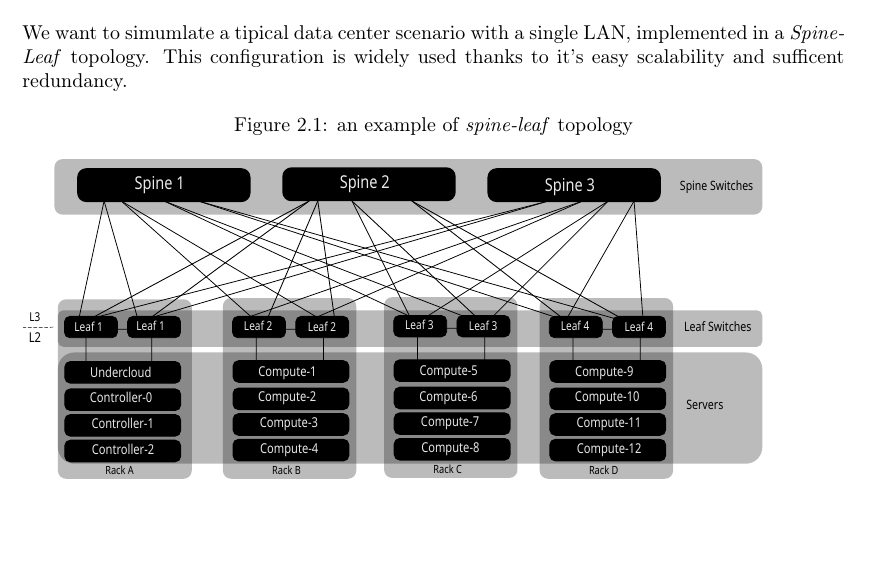
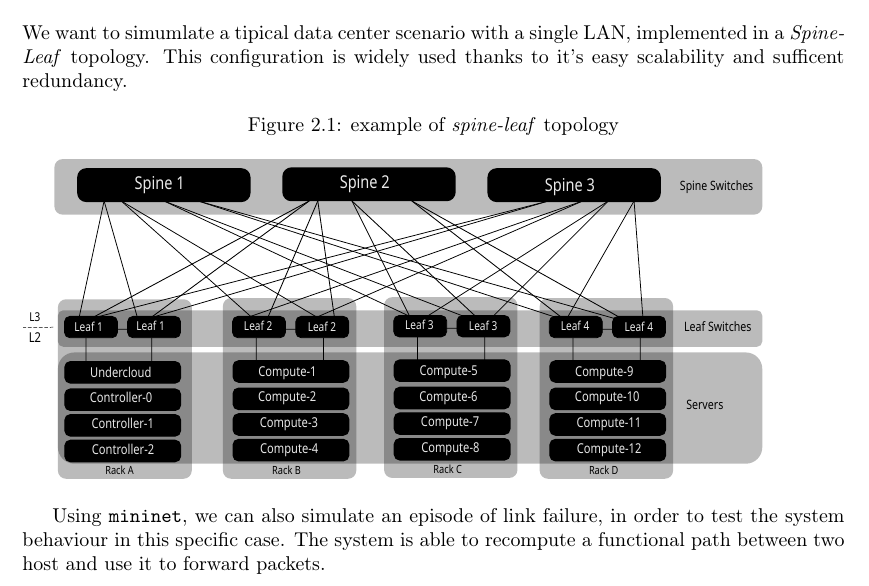
Before and after one commit to fraie98/IntentBasedApplication, a LaTeX document (documentation/latex/intent_based_app_doc.tex, which reads documentation/latex/testing.tex): part of page 10 of 10, cut so that both start at the same text, the shorter picture padded with empty space. Compiled offline with pdfLaTeX.

Commit message:
update testing chapter in doc

```diff
--- a/documentation/latex/testing.tex
+++ b/documentation/latex/testing.tex
@@ -7,6 +7,9 @@ which is able to act like an HTTP client.
 We want to simumlate a tipical data center scenario with a single LAN, implemented in a \textit{Spine-Leaf} topology. This configuration
 is widely used thanks to it's easy scalability and sufficent redundancy.
 \begin{figure}[h]
-    \caption{an example of \textit{spine-leaf} topology}
+    \caption{example of \textit{spine-leaf} topology}
     \includegraphics[width=0.90\textwidth]{img/spine_leaf.pdf}
 \end{figure}
+
+Using \texttt{mininet}, we can also simulate an episode of link failure, in order to test the system behaviour in this specific case. The system is able to
+recompute a functional path between two host and use it to forward packets.
```
Also changed, not shown: documentation/latex/intent_based_app_doc.pdf, 4 other files.
